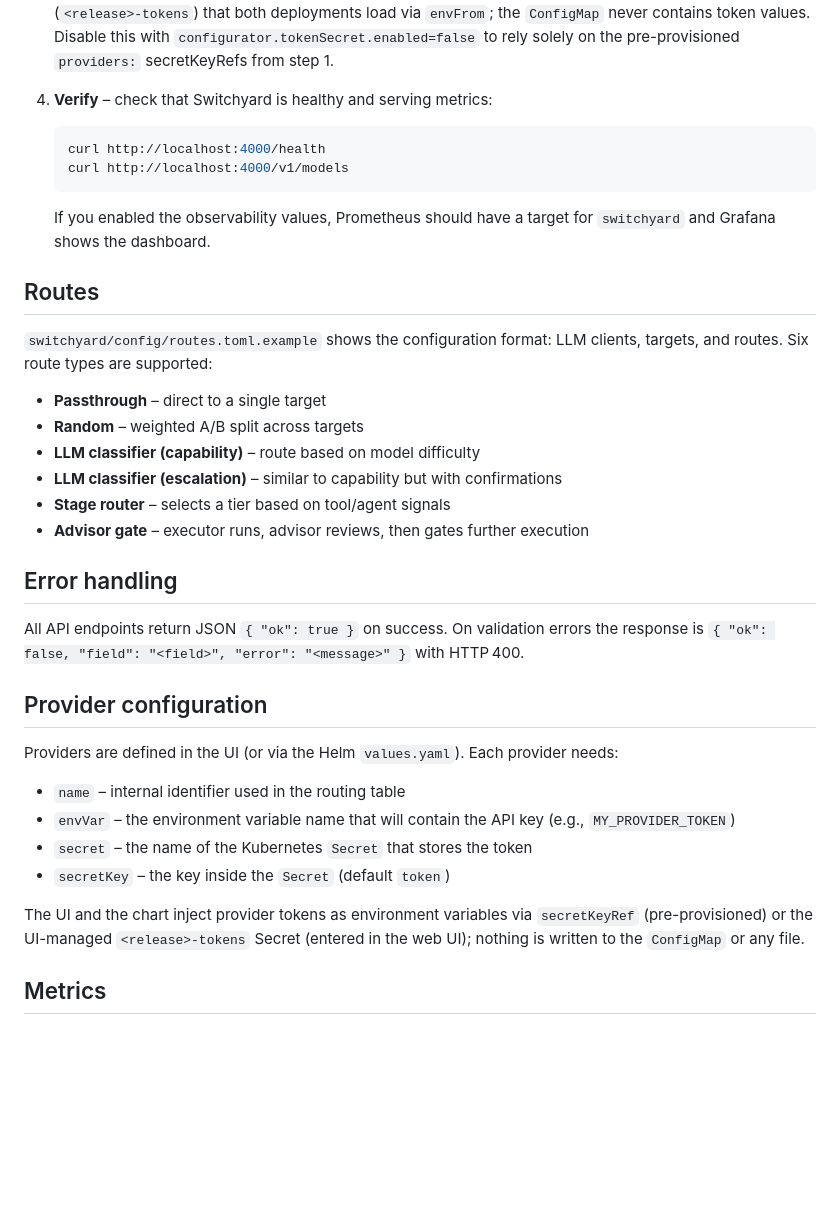
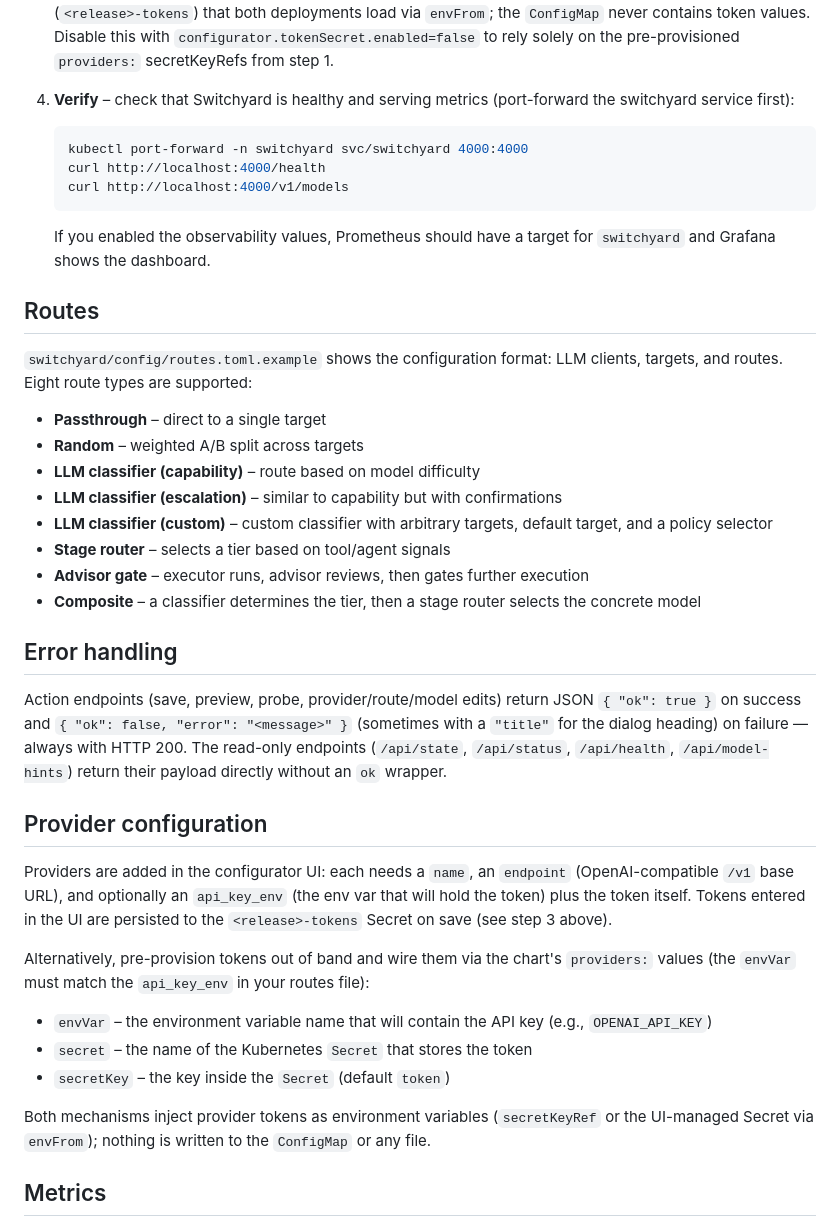
Before and after one commit to macintoshme/switchyard-configurator, a Markdown page: README.md, the part around one of its changes. Drawn GitHub-style; blank space fills up the shorter version.

````diff
--- a/README.md
+++ b/README.md
@@ -104,8 +104,9 @@ Clusters that can see your local images (e.g. Rancher Desktop with the dockerd r
    ```
    The UI lets you add providers, create routes, and save the configuration. Saving PATCHes the config `ConfigMap` (via the configurator's service account); if the Stakater Reloader is installed, its annotation on the switchyard `Deployment` rolls the pods so new routes are picked up, and every `helm upgrade` rolls them via a config checksum regardless. Provider tokens entered in the UI are persisted into a UI-managed Secret (`<release>-tokens`) that both deployments load via `envFrom`; the `ConfigMap` never contains token values. Disable this with `configurator.tokenSecret.enabled=false` to rely solely on the pre-provisioned `providers:` secretKeyRefs from step 1.
 
-4. **Verify** – check that Switchyard is healthy and serving metrics:
+4. **Verify** – check that Switchyard is healthy and serving metrics (port-forward the switchyard service first):
    ```bash
+   kubectl port-forward -n switchyard svc/switchyard 4000:4000
    curl http://localhost:4000/health
    curl http://localhost:4000/v1/models
    ```
@@ -113,29 +114,32 @@ Clusters that can see your local images (e.g. Rancher Desktop with the dockerd r
 
 ## Routes
 
-`switchyard/config/routes.toml.example` shows the configuration format: LLM clients, targets, and routes. Six route types are supported:
+`switchyard/config/routes.toml.example` shows the configuration format: LLM clients, targets, and routes. Eight route types are supported:
 
 - **Passthrough** – direct to a single target
 - **Random** – weighted A/B split across targets
 - **LLM classifier (capability)** – route based on model difficulty
 - **LLM classifier (escalation)** – similar to capability but with confirmations
+- **LLM classifier (custom)** – custom classifier with arbitrary targets, default target, and a policy selector
 - **Stage router** – selects a tier based on tool/agent signals
 - **Advisor gate** – executor runs, advisor reviews, then gates further execution
+- **Composite** – a classifier determines the tier, then a stage router selects the concrete model
 
 ## Error handling
 
-All API endpoints return JSON `{ "ok": true }` on success. On validation errors the response is `{ "ok": false, "field": "<field>", "error": "<message>" }` with HTTP 400.
+Action endpoints (save, preview, probe, provider/route/model edits) return JSON `{ "ok": true }` on success and `{ "ok": false, "error": "<message>" }` (sometimes with a `"title"` for the dialog heading) on failure — always with HTTP 200. The read-only endpoints (`/api/state`, `/api/status`, `/api/health`, `/api/model-hints`) return their payload directly without an `ok` wrapper.
 
 ## Provider configuration
 
-Providers are defined in the UI (or via the Helm `values.yaml`). Each provider needs:
+Providers are added in the configurator UI: each needs a `name`, an `endpoint` (OpenAI-compatible `/v1` base URL), and optionally an `api_key_env` (the env var that will hold the token) plus the token itself. Tokens entered in the UI are persisted to the `<release>-tokens` Secret on save (see step 3 above).
 
-- `name` – internal identifier used in the routing table
-- `envVar` – the environment variable name that will contain the API key (e.g., `MY_PROVIDER_TOKEN`)
+Alternatively, pre-provision tokens out of band and wire them via the chart's `providers:` values (the `envVar` must match the `api_key_env` in your routes file):
+
+- `envVar` – the environment variable name that will contain the API key (e.g., `OPENAI_API_KEY`)
 - `secret` – the name of the Kubernetes `Secret` that stores the token
 - `secretKey` – the key inside the `Secret` (default `token`)
 
-The UI and the chart inject provider tokens as environment variables via `secretKeyRef` (pre-provisioned) or the UI-managed `<release>-tokens` Secret (entered in the web UI); nothing is written to the `ConfigMap` or any file.
+Both mechanisms inject provider tokens as environment variables (`secretKeyRef` or the UI-managed Secret via `envFrom`); nothing is written to the `ConfigMap` or any file.
 
 ## Metrics
 
````
Also changed, not shown: other parts of README.md (+10 -10 lines).
